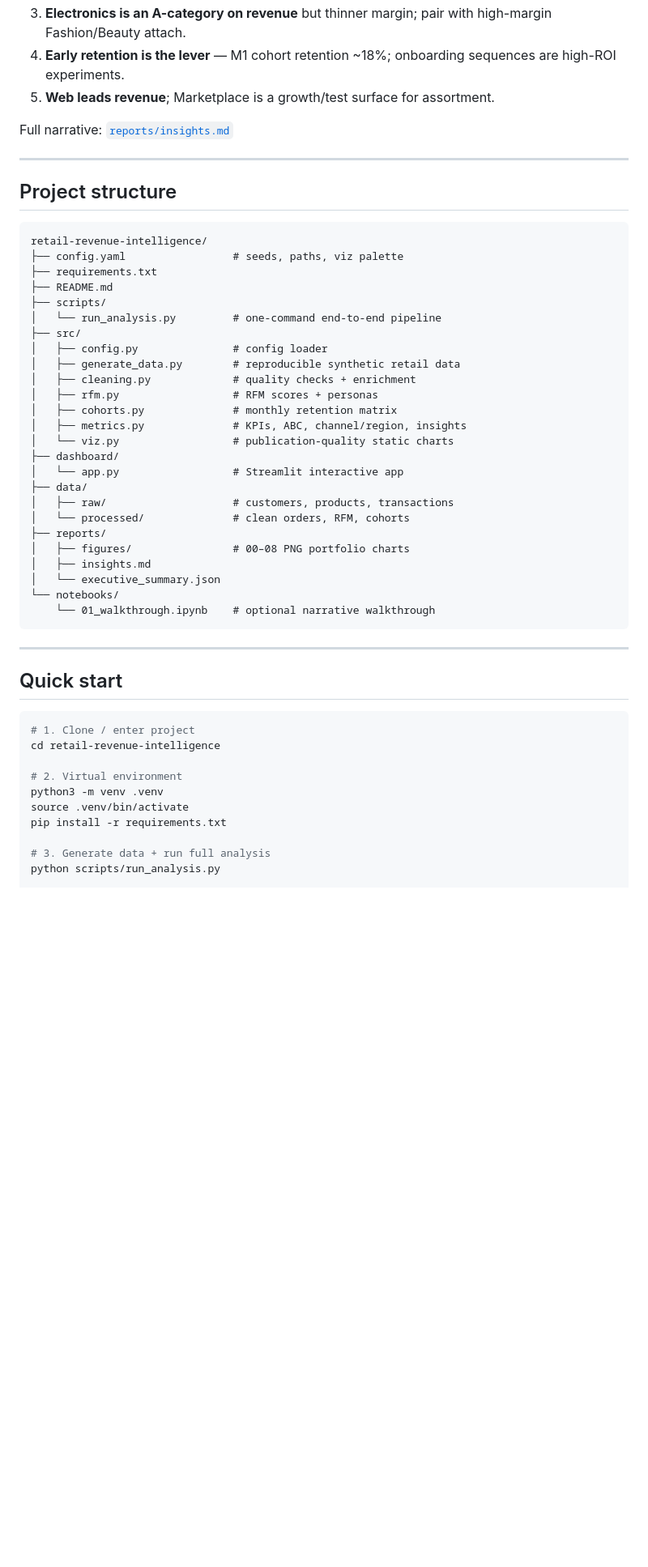
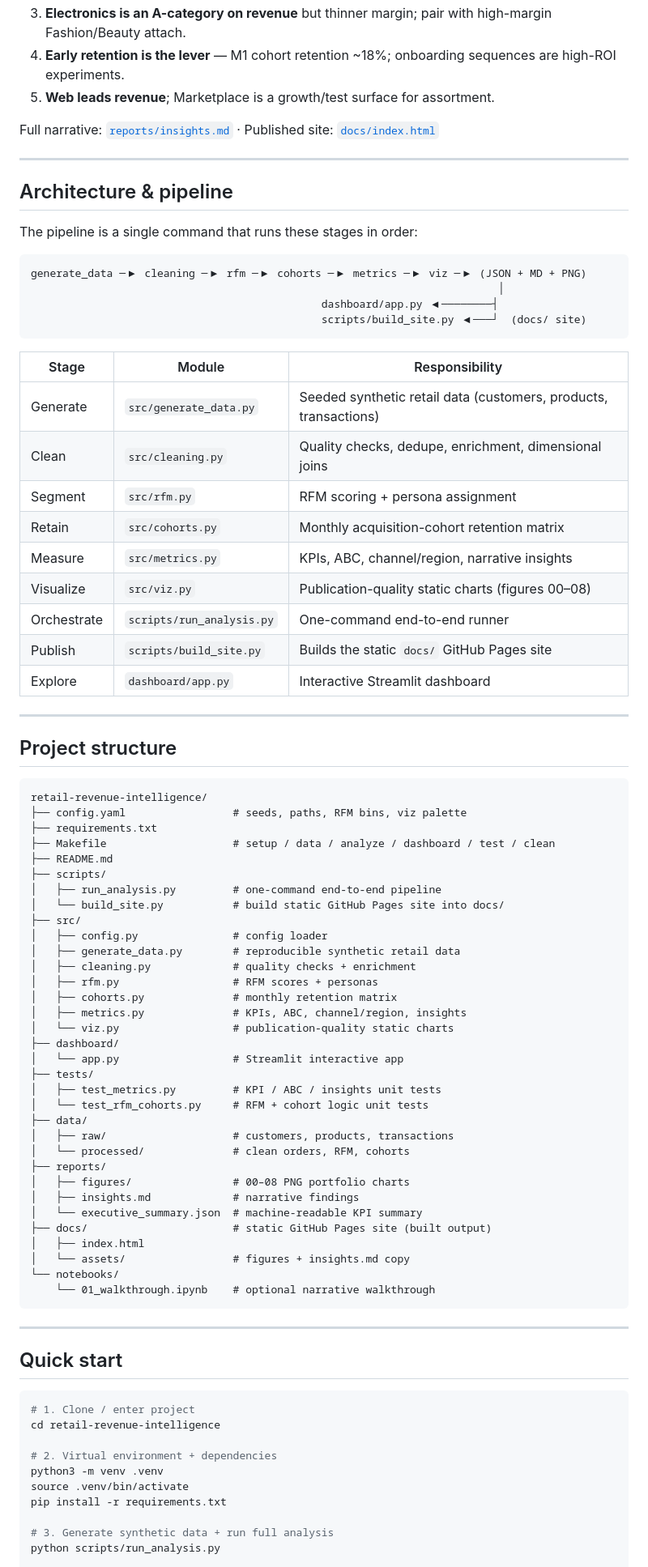
Before and after one commit to AneekHait/Retail-Revenue-Intelligence, a Markdown page: README.md, the part around one of its changes. Shown at 81% size. GitHub-like rendering; blank space fills up the shorter version.

Commit message:
docs: rewrite README with full project description, pipeline, tests, and Pages site

````diff
--- a/README.md
+++ b/README.md
@@ -63,7 +71,32 @@ Analysis window: **2023-01-01 → 2025-12-31**
 4. **Early retention is the lever** — M1 cohort retention ~18%; onboarding sequences are high-ROI experiments.
 5. **Web leads revenue**; Marketplace is a growth/test surface for assortment.
 
-Full narrative: [`reports/insights.md`](reports/insights.md)
+Full narrative: [`reports/insights.md`](reports/insights.md) · Published site: [`docs/index.html`](docs/index.html)
+
+---
+
+## Architecture & pipeline
+
+The pipeline is a single command that runs these stages in order:
+
+```
+generate_data ─▶ cleaning ─▶ rfm ─▶ cohorts ─▶ metrics ─▶ viz ─▶ (JSON + MD + PNG)
+                                                                          │
+                                              dashboard/app.py ◀────────┤
+                                              scripts/build_site.py ◀───┘  (docs/ site)
+```
+
+| Stage | Module | Responsibility |
+|-------|--------|----------------|
+| Generate | `src/generate_data.py` | Seeded synthetic retail data (customers, products, transactions) |
+| Clean | `src/cleaning.py` | Quality checks, dedupe, enrichment, dimensional joins |
+| Segment | `src/rfm.py` | RFM scoring + persona assignment |
+| Retain | `src/cohorts.py` | Monthly acquisition-cohort retention matrix |
+| Measure | `src/metrics.py` | KPIs, ABC, channel/region, narrative insights |
+| Visualize | `src/viz.py` | Publication-quality static charts (figures 00–08) |
+| Orchestrate | `scripts/run_analysis.py` | One-command end-to-end runner |
+| Publish | `scripts/build_site.py` | Builds the static `docs/` GitHub Pages site |
+| Explore | `dashboard/app.py` | Interactive Streamlit dashboard |
 
 ---
 
@@ -71,11 +104,13 @@ Full narrative: [`reports/insights.md`](reports/insights.md)
 
 ```
 retail-revenue-intelligence/
-├── config.yaml                 # seeds, paths, viz palette
+├── config.yaml                 # seeds, paths, RFM bins, viz palette
 ├── requirements.txt
+├── Makefile                    # setup / data / analyze / dashboard / test / clean
 ├── README.md
 ├── scripts/
-│   └── run_analysis.py         # one-command end-to-end pipeline
+│   ├── run_analysis.py         # one-command end-to-end pipeline
+│   └── build_site.py           # build static GitHub Pages site into docs/
 ├── src/
 │   ├── config.py               # config loader
 │   ├── generate_data.py        # reproducible synthetic retail data
@@ -86,13 +121,19 @@ retail-revenue-intelligence/
 │   └── viz.py                  # publication-quality static charts
 ├── dashboard/
 │   └── app.py                  # Streamlit interactive app
+├── tests/
+│   ├── test_metrics.py         # KPI / ABC / insights unit tests
+│   └── test_rfm_cohorts.py     # RFM + cohort logic unit tests
 ├── data/
 │   ├── raw/                    # customers, products, transactions
 │   └── processed/              # clean orders, RFM, cohorts
 ├── reports/
 │   ├── figures/                # 00–08 PNG portfolio charts
-│   ├── insights.md
-│   └── executive_summary.json
+│   ├── insights.md             # narrative findings
+│   └── executive_summary.json  # machine-readable KPI summary
+├── docs/                       # static GitHub Pages site (built output)
+│   ├── index.html
+│   └── assets/                 # figures + insights.md copy
 └── notebooks/
     └── 01_walkthrough.ipynb    # optional narrative walkthrough
 ```
@@ -105,12 +146,12 @@ retail-revenue-intelligence/
 # 1. Clone / enter project
 cd retail-revenue-intelligence
 
-# 2. Virtual environment
+# 2. Virtual environment + dependencies
 python3 -m venv .venv
 source .venv/bin/activate
 pip install -r requirements.txt
 
-# 3. Generate data + run full analysis
+# 3. Generate synthetic data + run full analysis
 python scripts/run_analysis.py
 
 # 4. Interactive dashboard
````
Also changed, not shown: other parts of README.md (+55 -7 lines).
